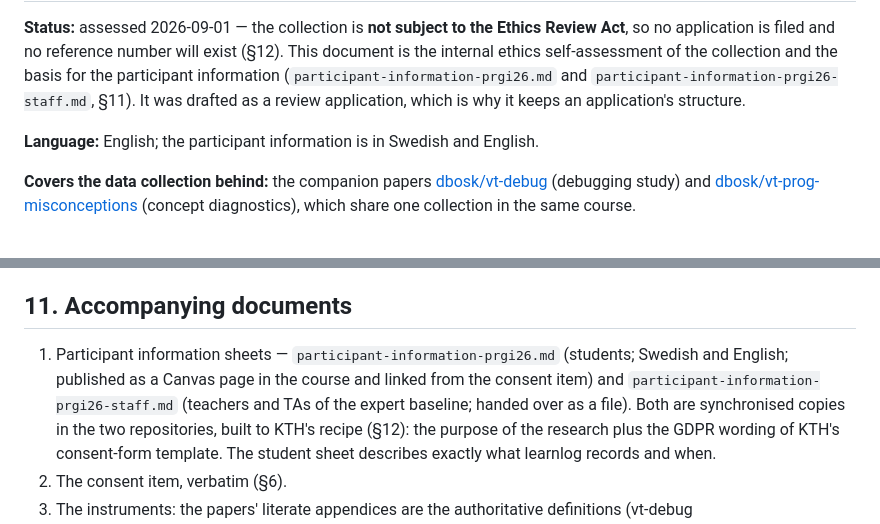
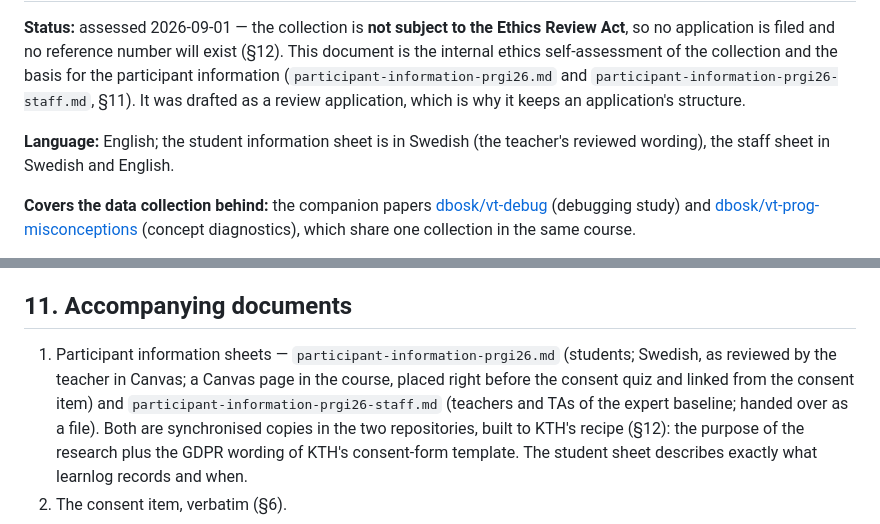
Before and after one commit to dbosk/vt-prog-misconceptions, a Markdown page: ethics-application-prgi26.md, 2 parts joined by grey strips. GitHub-like rendering.

Commit message:
Record that the student sheet is Swedish only
Co-Authored-By: Claude Fable 5.1 <noreply@anthropic.com>
Claude-Session: https://claude.ai/code/session_013Sq8BPjCJGY2oBTrD6KzdN

```diff
--- a/ethics-application-prgi26.md
+++ b/ethics-application-prgi26.md
@@ -8,8 +8,8 @@ collection and the basis for the participant information
 `participant-information-prgi26-staff.md`, §11). It was drafted as a review
 application, which is why it keeps an application's structure.
 
-**Language:** English; the participant information is in Swedish and
-English.
+**Language:** English; the student information sheet is in Swedish (the
+teacher's reviewed wording), the staff sheet in Swedish and English.
 
 **Covers the data collection behind:** the companion papers
 [dbosk/vt-debug](https://github.com/dbosk/vt-debug) (debugging study) and
@@ -351,8 +351,9 @@ logging and the recordings are the points a reviewer should weigh most.
 ## 11. Accompanying documents
 
 1. Participant information sheets — `participant-information-prgi26.md`
-   (students; Swedish and English; published as a Canvas page in the course
-   and linked from the consent item) and
+   (students; Swedish, as reviewed by the teacher in Canvas; a Canvas page in
+   the course, placed right before the consent quiz and linked from the
+   consent item) and
    `participant-information-prgi26-staff.md` (teachers and TAs of the
    expert baseline; handed over as a file). Both are synchronised copies in
    the two repositories, built to KTH's recipe (§12): the purpose of the
```
